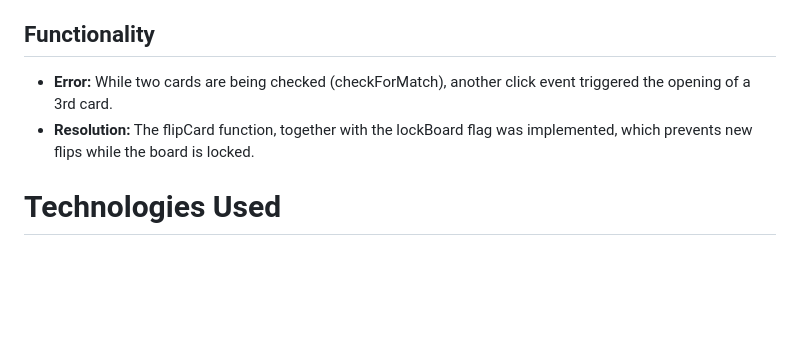
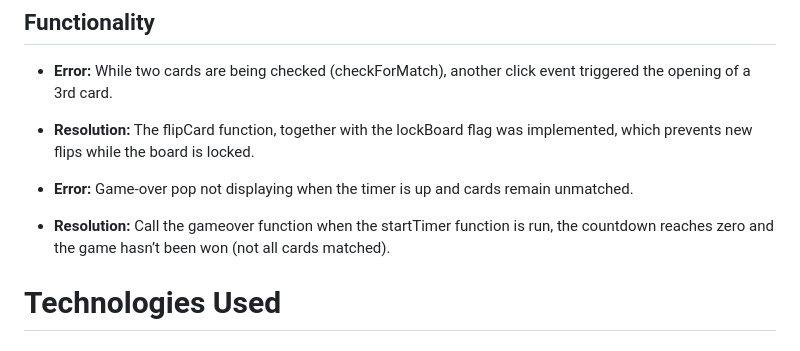
Before and after one commit to iyeme-dev/memory-card-game, a Markdown page: README.md, the part around the change printed below. Drawn GitHub-style; blank space fills up the shorter version.

```diff
--- a/README.md
+++ b/README.md
@@ -402,6 +403,9 @@ Overlapping of elements on mobile screens on all browsers was improved by shrink
 - **Error:** While two cards are being checked (checkForMatch), another click event triggered the opening of a 3rd card.
 - **Resolution:** The flipCard function, together with the lockBoard flag was implemented, which prevents new flips while the board is locked.
 
+- **Error:** Game-over pop not displaying when the timer is up and cards remain unmatched.
+- **Resolution:** Call the gameover function when the startTimer function is run, the countdown reaches zero and the game hasn’t been won (not all cards matched).
+
 # Technologies Used
 ### HTML5
 Used for structuring the content of the web pages.
```
Also changed, not shown: other parts of README.md (+1 -0 lines).
